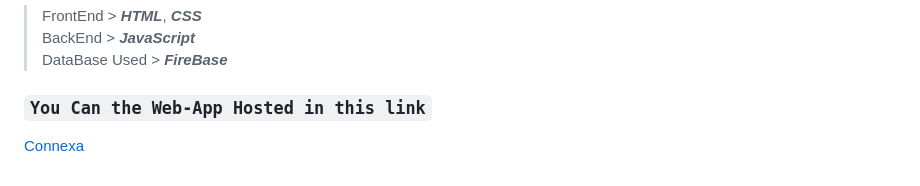
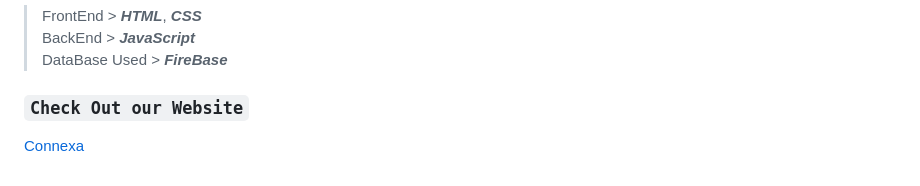
Before and after one commit to PrinuVinod/Connexa, a Markdown page: README.md, the part around the change. Rendered like a GitHub page.

```diff
--- a/README.md
+++ b/README.md
@@ -20,5 +20,5 @@ Connexa is a cutting-edge web application designed to simplify the process of fi
 BackEnd > ***JavaScript*** <br>
 DataBase Used > ***FireBase***
 
-### `You Can the Web-App Hosted in this link`
+### `Check Out our Website`
 [Connexa](https://connexa-liard.vercel.app/)
```
